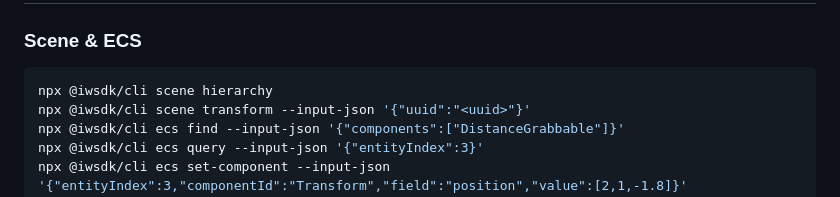
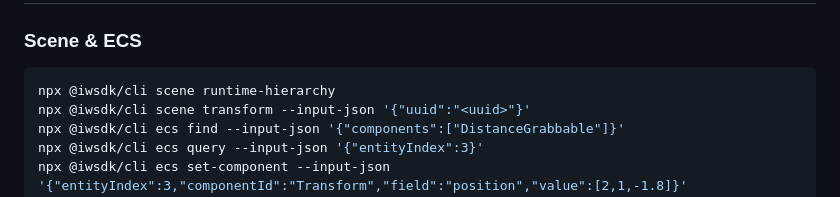
Before and after one commit to meta-quest/iwsdk-replit-template, a Markdown page: replit.md, the part around the change. Drawn GitHub-style.

````diff
--- a/replit.md
+++ b/replit.md
@@ -116,7 +116,7 @@ npx @iwsdk/cli reference systems --input-json '{}'
 
 ### Scene & ECS
 ```bash
-npx @iwsdk/cli scene hierarchy
+npx @iwsdk/cli scene runtime-hierarchy
 npx @iwsdk/cli scene transform --input-json '{"uuid":"<uuid>"}'
 npx @iwsdk/cli ecs find --input-json '{"components":["DistanceGrabbable"]}'
 npx @iwsdk/cli ecs query --input-json '{"entityIndex":3}'
````
Also changed, not shown: README.md (+2 -2 lines).
